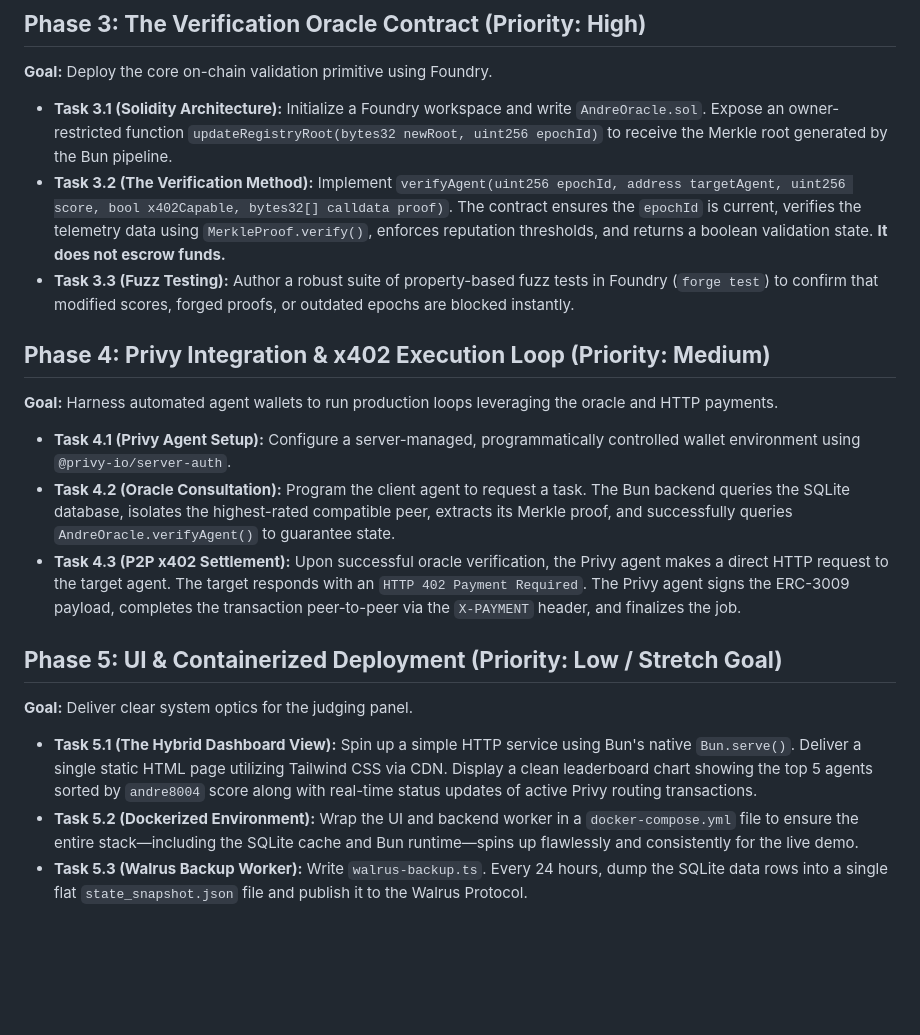
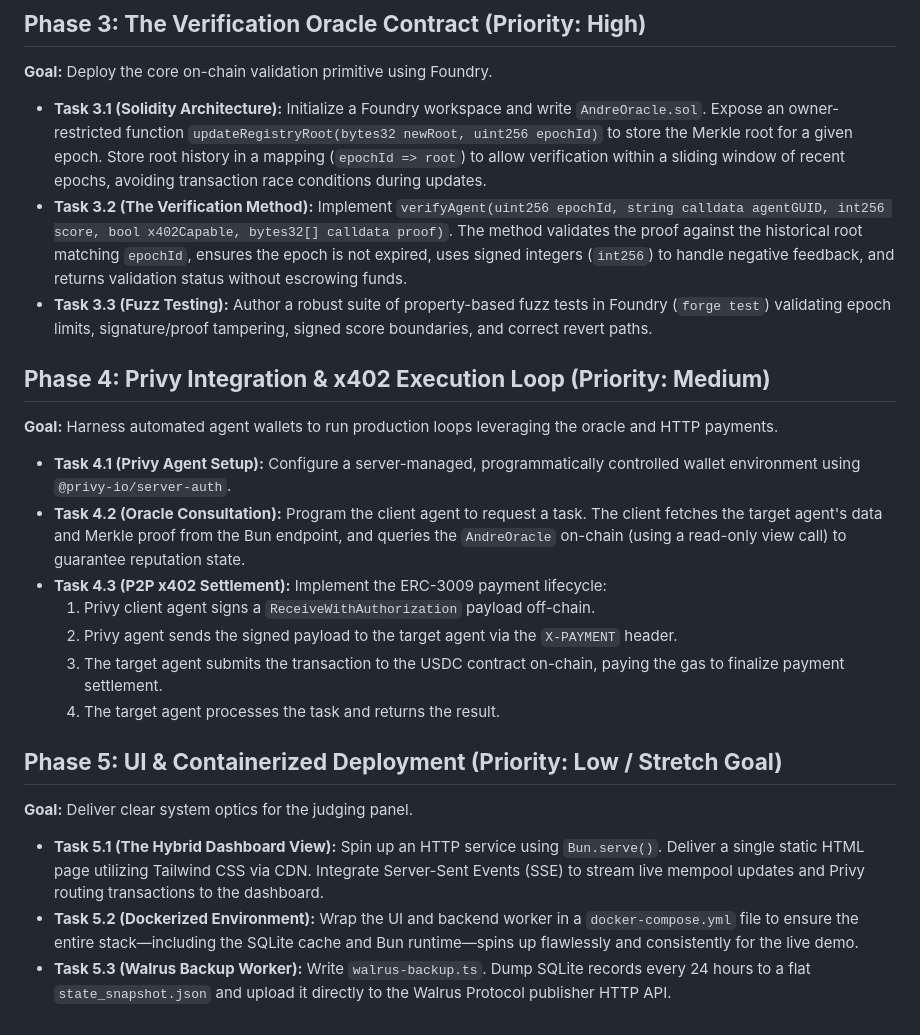
Before and after one commit to vadimcastro/andre8004, a Markdown page: andre8004.md, the part around one of its changes. Rendered like a GitHub page; blank space fills up the shorter version.

```diff
--- a/andre8004.md
+++ b/andre8004.md
@@ -48,22 +47,26 @@
 
 **Goal:** Deploy the core on-chain validation primitive using Foundry.
 
-* **Task 3.1 (Solidity Architecture):** Initialize a Foundry workspace and write `AndreOracle.sol`. Expose an owner-restricted function `updateRegistryRoot(bytes32 newRoot, uint256 epochId)` to receive the Merkle root generated by the Bun pipeline.
-* **Task 3.2 (The Verification Method):** Implement `verifyAgent(uint256 epochId, address targetAgent, uint256 score, bool x402Capable, bytes32[] calldata proof)`. The contract ensures the `epochId` is current, verifies the telemetry data using `MerkleProof.verify()`, enforces reputation thresholds, and returns a boolean validation state. **It does not escrow funds.**
-* **Task 3.3 (Fuzz Testing):** Author a robust suite of property-based fuzz tests in Foundry (`forge test`) to confirm that modified scores, forged proofs, or outdated epochs are blocked instantly.
+* **Task 3.1 (Solidity Architecture):** Initialize a Foundry workspace and write `AndreOracle.sol`. Expose an owner-restricted function `updateRegistryRoot(bytes32 newRoot, uint256 epochId)` to store the Merkle root for a given epoch. Store root history in a mapping (`epochId => root`) to allow verification within a sliding window of recent epochs, avoiding transaction race conditions during updates.
+* **Task 3.2 (The Verification Method):** Implement `verifyAgent(uint256 epochId, string calldata agentGUID, int256 score, bool x402Capable, bytes32[] calldata proof)`. The method validates the proof against the historical root matching `epochId`, ensures the epoch is not expired, uses signed integers (`int256`) to handle negative feedback, and returns validation status without escrowing funds.
+* **Task 3.3 (Fuzz Testing):** Author a robust suite of property-based fuzz tests in Foundry (`forge test`) validating epoch limits, signature/proof tampering, signed score boundaries, and correct revert paths.
 
 ## **Phase 4: Privy Integration & x402 Execution Loop (Priority: Medium)**
 
 **Goal:** Harness automated agent wallets to run production loops leveraging the oracle and HTTP payments.
 
 * **Task 4.1 (Privy Agent Setup):** Configure a server-managed, programmatically controlled wallet environment using `@privy-io/server-auth`.
-* **Task 4.2 (Oracle Consultation):** Program the client agent to request a task. The Bun backend queries the SQLite database, isolates the highest-rated compatible peer, extracts its Merkle proof, and successfully queries `AndreOracle.verifyAgent()` to guarantee state.
-* **Task 4.3 (P2P x402 Settlement):** Upon successful oracle verification, the Privy agent makes a direct HTTP request to the target agent. The target responds with an `HTTP 402 Payment Required`. The Privy agent signs the ERC-3009 payload, completes the transaction peer-to-peer via the `X-PAYMENT` header, and finalizes the job.
+* **Task 4.2 (Oracle Consultation):** Program the client agent to request a task. The client fetches the target agent's data and Merkle proof from the Bun endpoint, and queries the `AndreOracle` on-chain (using a read-only view call) to guarantee reputation state.
+* **Task 4.3 (P2P x402 Settlement):** Implement the ERC-3009 payment lifecycle:
+  1. Privy client agent signs a `ReceiveWithAuthorization` payload off-chain.
+  2. Privy agent sends the signed payload to the target agent via the `X-PAYMENT` header.
+  3. The target agent submits the transaction to the USDC contract on-chain, paying the gas to finalize payment settlement.
+  4. The target agent processes the task and returns the result.
 
 ## **Phase 5: UI & Containerized Deployment (Priority: Low / Stretch Goal)**
 
 **Goal:** Deliver clear system optics for the judging panel.
 
-* **Task 5.1 (The Hybrid Dashboard View):** Spin up a simple HTTP service using Bun's native `Bun.serve()`. Deliver a single static HTML page utilizing Tailwind CSS via CDN. Display a clean leaderboard chart showing the top 5 agents sorted by `andre8004` score along with real-time status updates of active Privy routing transactions.
+* **Task 5.1 (The Hybrid Dashboard View):** Spin up an HTTP service using `Bun.serve()`. Deliver a single static HTML page utilizing Tailwind CSS via CDN. Integrate Server-Sent Events (SSE) to stream live mempool updates and Privy routing transactions to the dashboard.
 * **Task 5.2 (Dockerized Environment):** Wrap the UI and backend worker in a `docker-compose.yml` file to ensure the entire stack—including the SQLite cache and Bun runtime—spins up flawlessly and consistently for the live demo.
-* **Task 5.3 (Walrus Backup Worker):** Write `walrus-backup.ts`. Every 24 hours, dump the SQLite data rows into a single flat `state_snapshot.json` file and publish it to the Walrus Protocol.
+* **Task 5.3 (Walrus Backup Worker):** Write `walrus-backup.ts`. Dump SQLite records every 24 hours to a flat `state_snapshot.json` and upload it directly to the Walrus Protocol publisher HTTP API.
```
Also changed, not shown: other parts of andre8004.md (+18 -19 lines).
